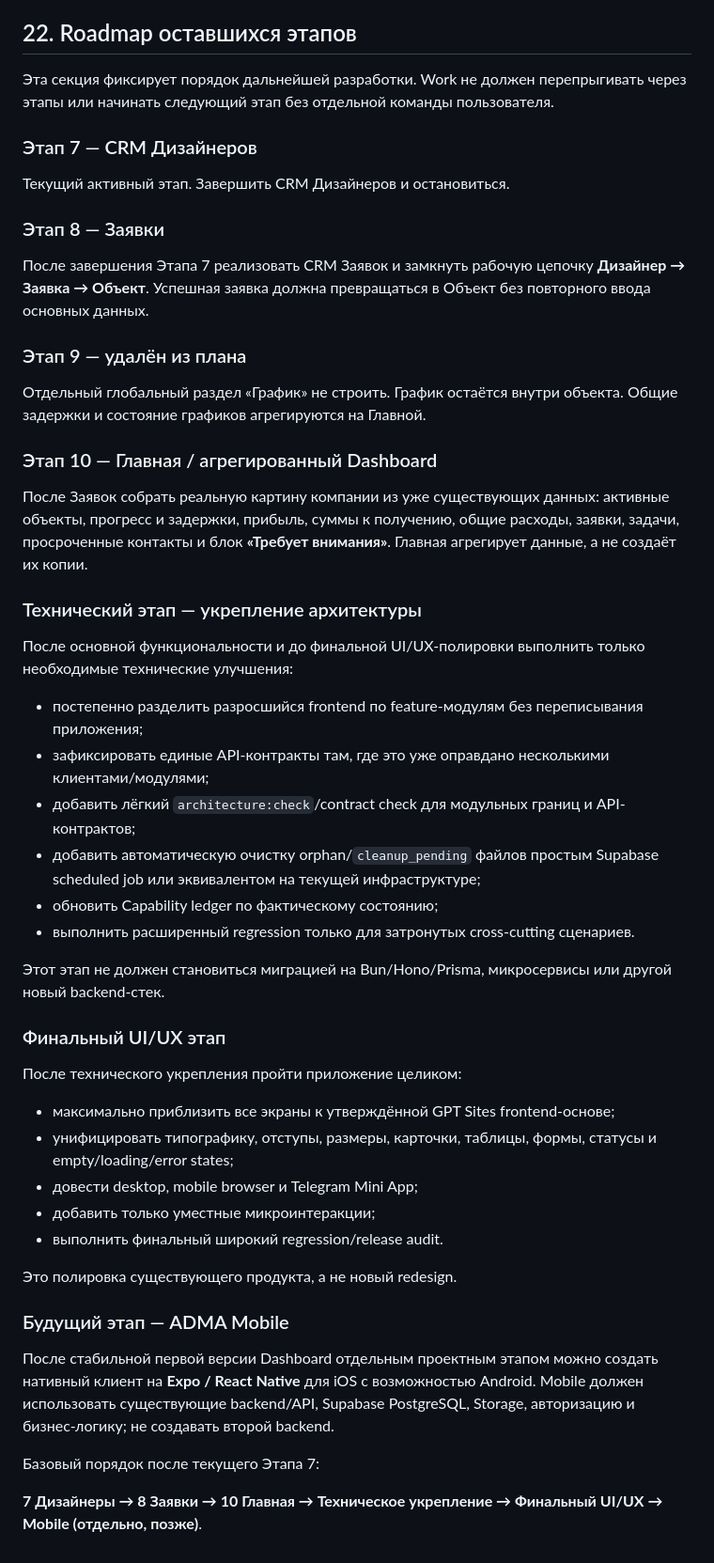
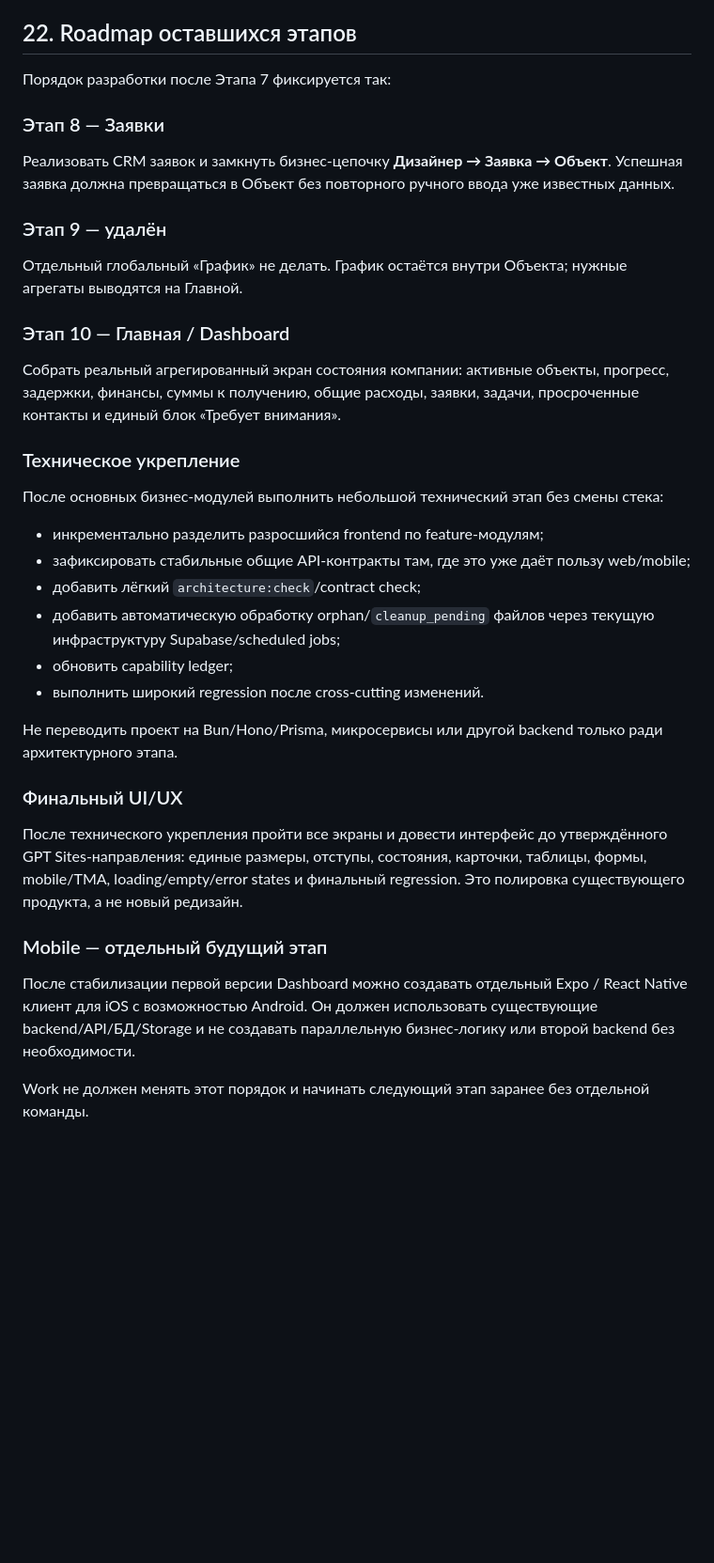
Before and after one commit to ilyamaksimov86-ai/adma-finance, a Markdown page: ADMA_PROJECT_SPEC.md, the part around one of its changes. Shown at 94% size. GitHub-like rendering; blank space fills up the shorter version.

Commit message:
Update roadmap and start Stage 8

```diff
--- a/ADMA_PROJECT_SPEC.md
+++ b/ADMA_PROJECT_SPEC.md
@@ -241,44 +238,32 @@ API payloads и форматы ошибок должны быть стабиль
 
 ## 22. Roadmap оставшихся этапов
 
-Эта секция фиксирует порядок дальнейшей разработки. Work не должен перепрыгивать через этапы или начинать следующий этап без отдельной команды пользователя.
-
-### Этап 7 — CRM Дизайнеров
-Текущий активный этап. Завершить CRM Дизайнеров и остановиться.
+Порядок разработки после Этапа 7 фиксируется так:
 
 ### Этап 8 — Заявки
-После завершения Этапа 7 реализовать CRM Заявок и замкнуть рабочую цепочку **Дизайнер → Заявка → Объект**. Успешная заявка должна превращаться в Объект без повторного ввода основных данных.
+Реализовать CRM заявок и замкнуть бизнес-цепочку **Дизайнер → Заявка → Объект**. Успешная заявка должна превращаться в Объект без повторного ручного ввода уже известных данных.
 
-### Этап 9 — удалён из плана
-Отдельный глобальный раздел «График» не строить. График остаётся внутри объекта. Общие задержки и состояние графиков агрегируются на Главной.
+### Этап 9 — удалён
+Отдельный глобальный «График» не делать. График остаётся внутри Объекта; нужные агрегаты выводятся на Главной.
 
-### Этап 10 — Главная / агрегированный Dashboard
-После Заявок собрать реальную картину компании из уже существующих данных: активные объекты, прогресс и задержки, прибыль, суммы к получению, общие расходы, заявки, задачи, просроченные контакты и блок **«Требует внимания»**. Главная агрегирует данные, а не создаёт их копии.
+### Этап 10 — Главная / Dashboard
+Собрать реальный агрегированный экран состояния компании: активные объекты, прогресс, задержки, финансы, суммы к получению, общие расходы, заявки, задачи, просроченные контакты и единый блок «Требует внимания».
 
-### Технический этап — укрепление архитектуры
-После основной функциональности и до финальной UI/UX-полировки выполнить только необходимые технические улучшения:
-- постепенно разделить разросшийся frontend по feature-модулям без переписывания приложения;
-- зафиксировать единые API-контракты там, где это уже оправдано несколькими клиентами/модулями;
-- добавить лёгкий `architecture:check`/contract check для модульных границ и API-контрактов;
-- добавить автоматическую очистку orphan/`cleanup_pending` файлов простым Supabase scheduled job или эквивалентом на текущей инфраструктуре;
-- обновить Capability ledger по фактическому состоянию;
-- выполнить расширенный regression только для затронутых cross-cutting сценариев.
+### Техническое укрепление
+После основных бизнес-модулей выполнить небольшой технический этап без смены стека:
+- инкрементально разделить разросшийся frontend по feature-модулям;
+- зафиксировать стабильные общие API-контракты там, где это уже даёт пользу web/mobile;
+- добавить лёгкий `architecture:check`/contract check;
+- добавить автоматическую обработку orphan/`cleanup_pending` файлов через текущую инфраструктуру Supabase/scheduled jobs;
+- обновить capability ledger;
+- выполнить широкий regression после cross-cutting изменений.
 
-Этот этап не должен становиться миграцией на Bun/Hono/Prisma, микросервисы или другой новый backend-стек.
+Не переводить проект на Bun/Hono/Prisma, микросервисы или другой backend только ради архитектурного этапа.
 
-### Финальный UI/UX этап
-После технического укрепления пройти приложение целиком:
-- максимально приблизить все экраны к утверждённой GPT Sites frontend-основе;
-- унифицировать типографику, отступы, размеры, карточки, таблицы, формы, статусы и empty/loading/error states;
-- довести desktop, mobile browser и Telegram Mini App;
-- добавить только уместные микроинтеракции;
-- выполнить финальный широкий regression/release audit.
+### Финальный UI/UX
+После технического укрепления пройти все экраны и довести интерфейс до утверждённого GPT Sites-направления: единые размеры, отступы, состояния, карточки, таблицы, формы, mobile/TMA, loading/empty/error states и финальный regression. Это полировка существующего продукта, а не новый редизайн.
 
-Это полировка существующего продукта, а не новый redesign.
+### Mobile — отдельный будущий этап
+После стабилизации первой версии Dashboard можно создавать отдельный Expo / React Native клиент для iOS с возможностью Android. Он должен использовать существующие backend/API/БД/Storage и не создавать параллельную бизнес-логику или второй backend без необходимости.
 
-### Будущий этап — ADMA Mobile
-После стабильной первой версии Dashboard отдельным проектным этапом можно создать нативный клиент на **Expo / React Native** для iOS с возможностью Android. Mobile должен использовать существующие backend/API, Supabase PostgreSQL, Storage, авторизацию и бизнес-логику; не создавать второй backend.
-
-Базовый порядок после текущего Этапа 7:
-
-**7 Дизайнеры → 8 Заявки → 10 Главная → Техническое укрепление → Финальный UI/UX → Mobile (отдельно, позже)**.
+Work не должен менять этот порядок и начинать следующий этап заранее без отдельной команды.
```
Also changed, not shown: other parts of ADMA_PROJECT_SPEC.md (+4 -7 lines).
